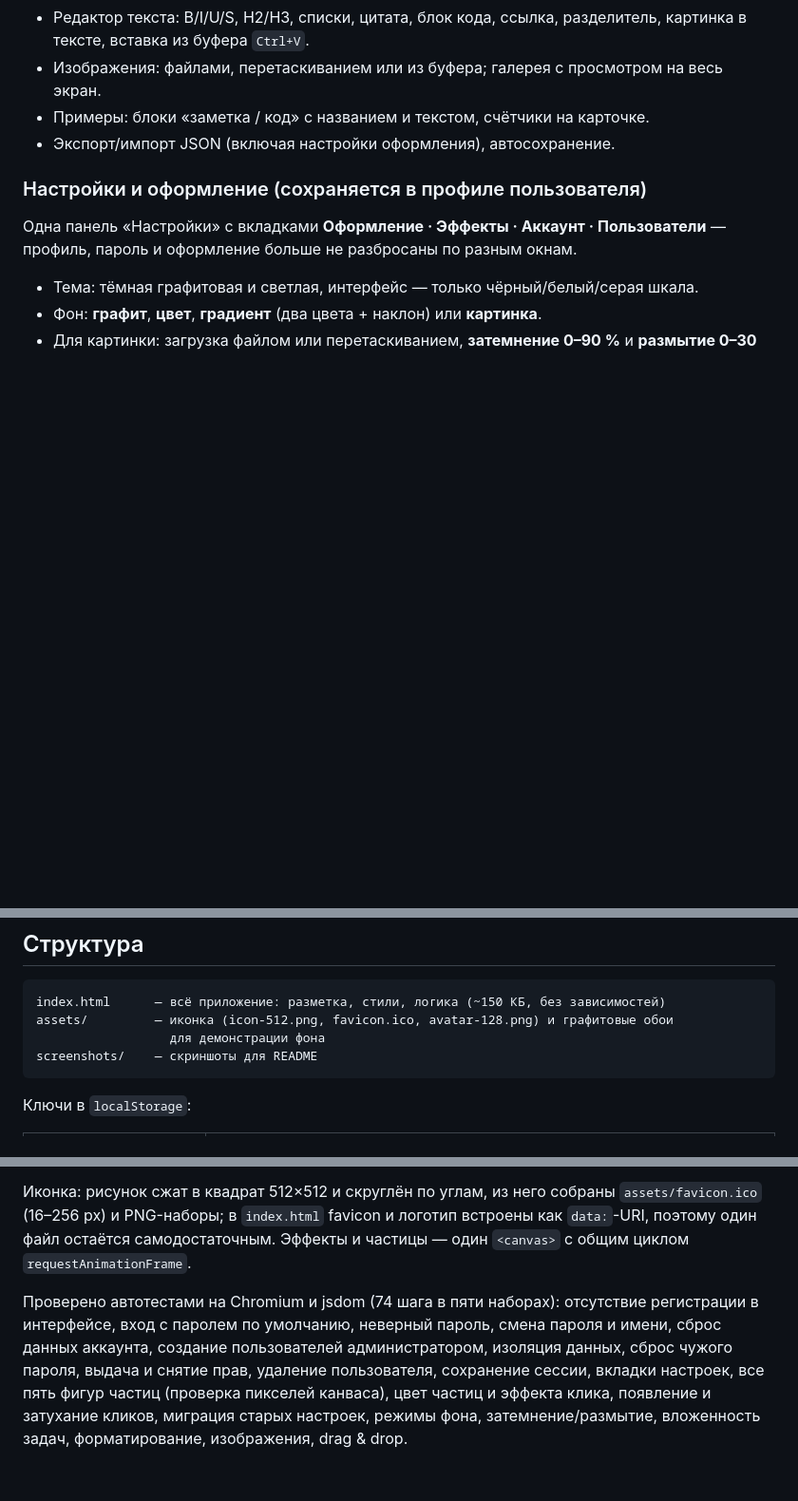
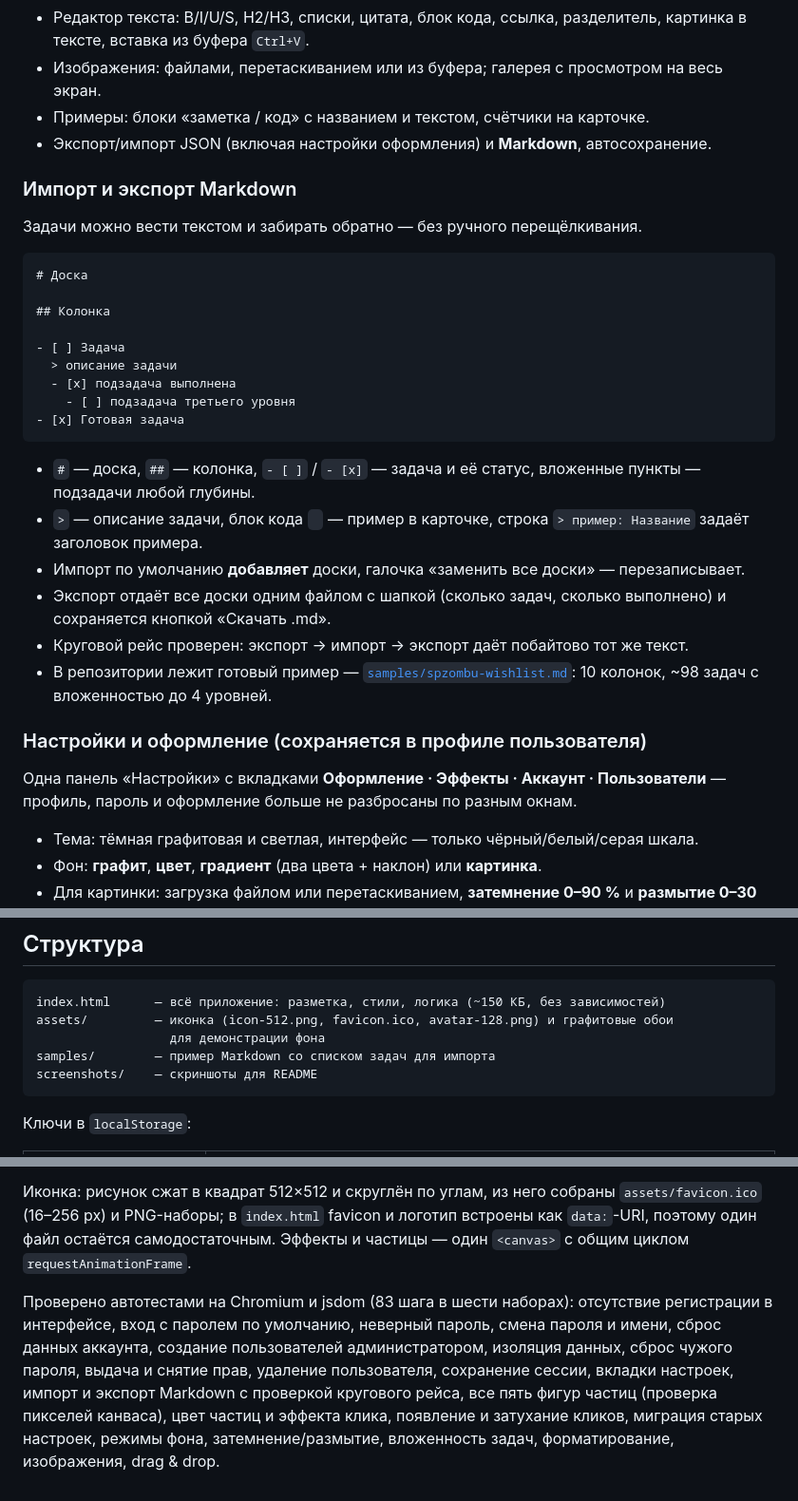
Before and after one commit to Shokydo/OmniBoard, a Markdown page: README.md, 3 parts joined by grey strips. Shown at 95% size. Drawn GitHub-style; blank space fills up the shorter version.

Commit message:
Импорт и экспорт Markdown, пример со списком задач СПЗОМБУ

````diff
--- a/README.md
+++ b/README.md
@@ -29,7 +29,29 @@
 - Редактор текста: B/I/U/S, H2/H3, списки, цитата, блок кода, ссылка, разделитель, картинка в тексте, вставка из буфера `Ctrl+V`.
 - Изображения: файлами, перетаскиванием или из буфера; галерея с просмотром на весь экран.
 - Примеры: блоки «заметка / код» с названием и текстом, счётчики на карточке.
-- Экспорт/импорт JSON (включая настройки оформления), автосохранение.
+- Экспорт/импорт JSON (включая настройки оформления) и **Markdown**, автосохранение.
+
+### Импорт и экспорт Markdown
+Задачи можно вести текстом и забирать обратно — без ручного перещёлкивания.
+
+```markdown
+# Доска
+
+## Колонка
+
+- [ ] Задача
+  > описание задачи
+  - [x] подзадача выполнена
+    - [ ] подзадача третьего уровня
+- [x] Готовая задача
+```
+
+- `#` — доска, `##` — колонка, `- [ ]` / `- [x]` — задача и её статус, вложенные пункты — подзадачи любой глубины.
+- `>` — описание задачи, блок кода ``` ``` — пример в карточке, строка `> пример: Название` задаёт заголовок примера.
+- Импорт по умолчанию **добавляет** доски, галочка «заменить все доски» — перезаписывает.
+- Экспорт отдаёт все доски одним файлом с шапкой (сколько задач, сколько выполнено) и сохраняется кнопкой «Скачать .md».
+- Круговой рейс проверен: экспорт → импорт → экспорт даёт побайтово тот же текст.
+- В репозитории лежит готовый пример — [`samples/spzombu-wishlist.md`](samples/spzombu-wishlist.md): 10 колонок, ~98 задач с вложенностью до 4 уровней.
 
 ### Настройки и оформление (сохраняется в профиле пользователя)
 Одна панель «Настройки» с вкладками **Оформление · Эффекты · Аккаунт · Пользователи** — профиль, пароль и оформление больше не разбросаны по разным окнам.
@@ -92,6 +118,7 @@ python3 -m http.server 8080
 index.html      — всё приложение: разметка, стили, логика (~150 КБ, без зависимостей)
 assets/         — иконка (icon-512.png, favicon.ico, avatar-128.png) и графитовые обои
                   для демонстрации фона
+samples/        — пример Markdown со списком задач для импорта
 screenshots/    — скриншоты для README
 ```
 
@@ -110,4 +137,4 @@ screenshots/    — скриншоты для README
 
 Иконка: рисунок сжат в квадрат 512×512 и скруглён по углам, из него собраны `assets/favicon.ico` (16–256 px) и PNG-наборы; в `index.html` favicon и логотип встроены как `data:`-URI, поэтому один файл остаётся самодостаточным. Эффекты и частицы — один `<canvas>` с общим циклом `requestAnimationFrame`.
 
-Проверено автотестами на Chromium и jsdom (74 шага в пяти наборах): отсутствие регистрации в интерфейсе, вход с паролем по умолчанию, неверный пароль, смена пароля и имени, сброс данных аккаунта, создание пользователей администратором, изоляция данных, сброс чужого пароля, выдача и снятие прав, удаление пользователя, сохранение сессии, вкладки настроек, все пять фигур частиц (проверка пикселей канваса), цвет частиц и эффекта клика, появление и затухание кликов, миграция старых настроек, режимы фона, затемнение/размытие, вложенность задач, форматирование, изображения, drag & drop.
+Проверено автотестами на Chromium и jsdom (83 шага в шести наборах): отсутствие регистрации в интерфейсе, вход с паролем по умолчанию, неверный пароль, смена пароля и имени, сброс данных аккаунта, создание пользователей администратором, изоляция данных, сброс чужого пароля, выдача и снятие прав, удаление пользователя, сохранение сессии, вкладки настроек, импорт и экспорт Markdown с проверкой кругового рейса, все пять фигур частиц (проверка пикселей канваса), цвет частиц и эффекта клика, появление и затухание кликов, миграция старых настроек, режимы фона, затемнение/размытие, вложенность задач, форматирование, изображения, drag & drop.
````
Also changed, not shown: other parts of README.md (+4 -0 lines), samples/spzombu-wishlist.md (added, +131 -0 lines), screenshots/14-markdown.png (added), screenshots/15-wishlist.png (added), 1 other file.
